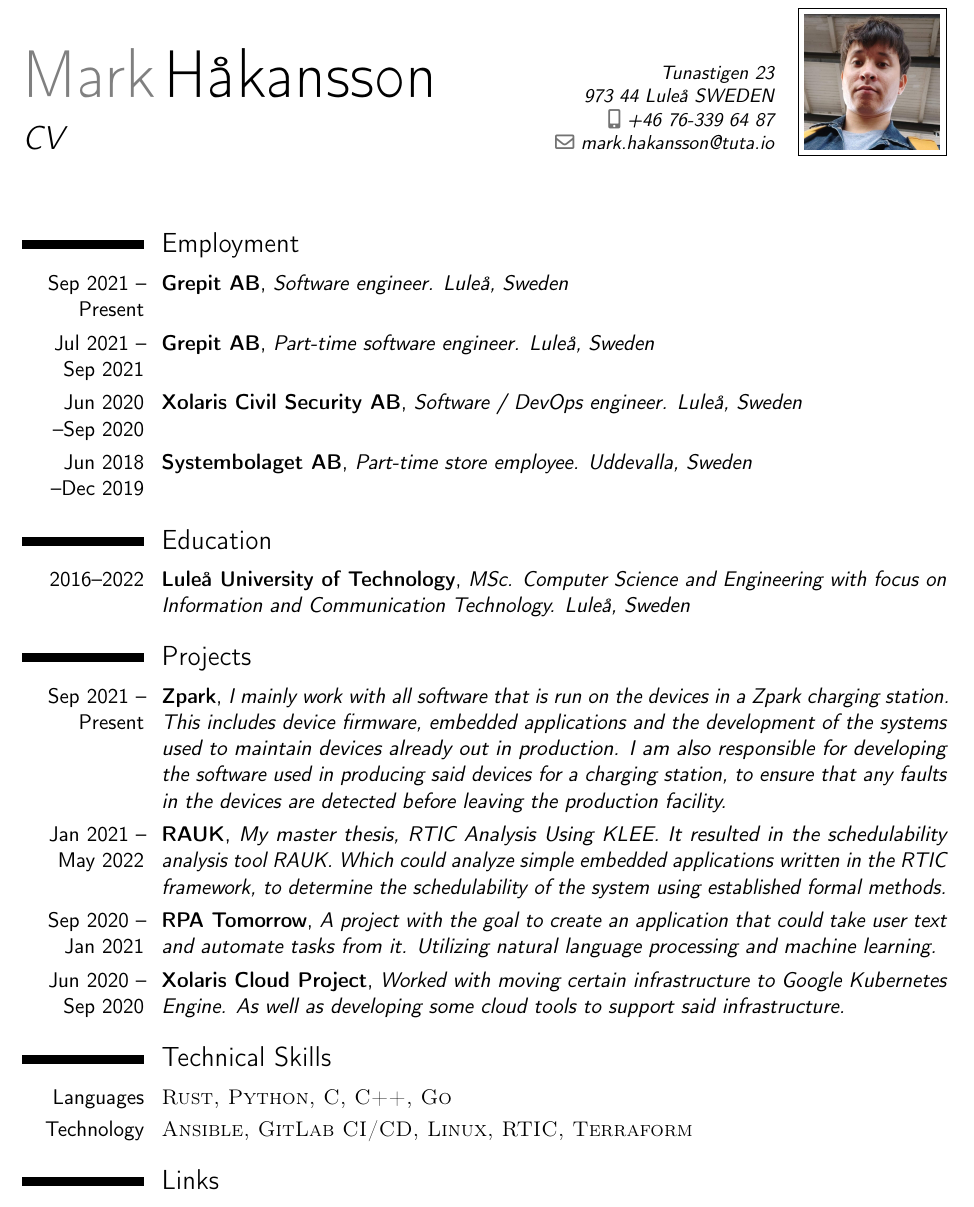
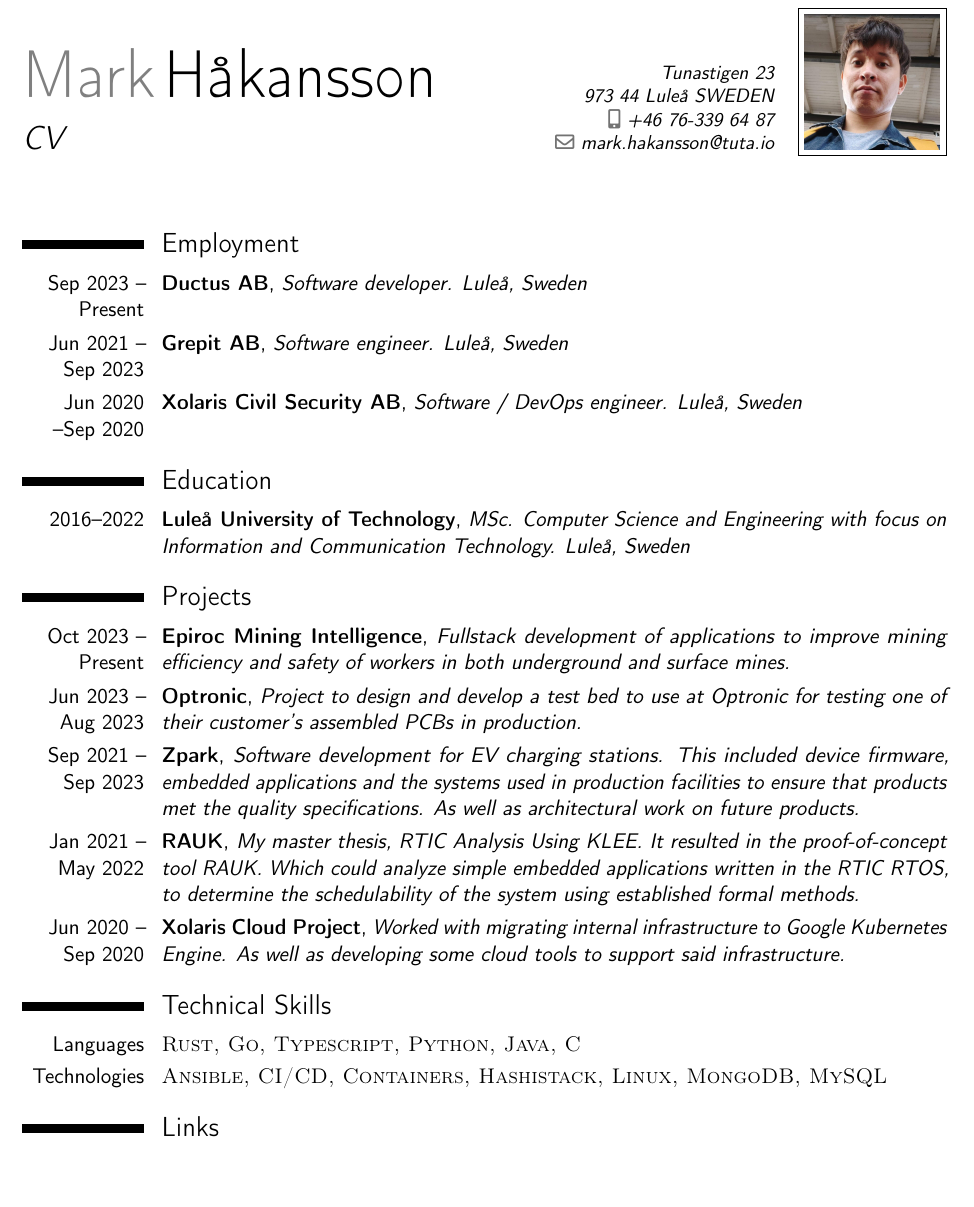
Before and after one commit to markhakansson/resume, a LaTeX CV (main.tex): part of the page, cut so that both start at the same text, the shorter picture padded with empty space. Compiled offline with pdfLaTeX.

Commit message:
Update resume for January 2025

```diff
--- a/main.tex
+++ b/main.tex
@@ -68,16 +68,15 @@
 
 \makecvtitle % Print the CV title
 
-
 %----------------------------------------------------------------------------------------
 %	EXPERIENCES SECTION
 %----------------------------------------------------------------------------------------
 \section{Employment}
 
-\cventry{Sep 2021 -- Present}{Grepit AB}{}{}{\textit{Software engineer. Luleå, Sweden}}{}
-\cventry{Jul 2021 -- Sep 2021}{Grepit AB}{}{}{\textit{Part-time software engineer. Luleå, Sweden}}{}
+
+\cventry{Sep 2023 -- Present}{Ductus AB}{}{}{\textit{Software developer. Luleå, Sweden}}{}
+\cventry{Jun 2021 -- Sep 2023}{Grepit AB}{}{}{\textit{Software engineer. Luleå, Sweden}}{}
 \cventry{Jun 2020 --Sep 2020}{Xolaris Civil Security AB}{}{}{\textit{Software / DevOps engineer. Luleå, Sweden}}{}
-\cventry{Jun 2018 --Dec 2019}{Systembolaget AB}{}{}{\textit{Part-time store employee. Uddevalla, Sweden}}{}
 
 
 %----------------------------------------------------------------------------------------
@@ -92,22 +91,23 @@
 %	Projects SECTION
 %----------------------------------------------------------------------------------------
 \section{Projects}
-\cventry{Sep 2021 -- Present}{Zpark}{}{}{\textit{I mainly work with all software that is run on the devices in a Zpark charging station. This includes device firmware, embedded applications and the development of the systems used to maintain devices already out in production. I am also responsible for developing the software used in producing said devices for a charging station, to ensure that any faults in the devices are detected before leaving the production facility.}}{}
-\cventry{Jan 2021 -- May 2022}{RAUK}{}{}{\textit{My master thesis, RTIC Analysis Using KLEE. It resulted in the schedulability analysis tool RAUK. Which could analyze simple embedded applications written in the RTIC framework, to determine the schedulability of the system using established formal methods.}}{}
-\cventry{Sep 2020 -- Jan 2021}{RPA Tomorrow}{}{}{\textit{A project with the goal to create an application that could take user text and automate tasks from it. Utilizing natural language processing and machine learning.}}{}
-\cventry{Jun 2020 -- Sep 2020}{Xolaris Cloud Project}{}{}{\textit{Worked with moving certain infrastructure to Google Kubernetes Engine. As well as developing some cloud tools to support said infrastructure.}}{}
 
+\cventry{Oct 2023 -- Present}{Epiroc Mining Intelligence}{}{}{\textit{Fullstack development of applications to improve mining efficiency and safety of workers in both underground and surface mines.}}{}
+\cventry{Jun 2023 -- Aug 2023}{Optronic}{}{}{\textit{Project to design and develop a test bed to use at Optronic for testing one of their customer's assembled PCBs in production.}}{}
+\cventry{Sep 2021 -- Sep 2023}{Zpark}{}{}{\textit{Software development for EV charging stations. This included device firmware, embedded applications and the systems used in production facilities to ensure that products met the quality specifications. As well as architectural work on future products.}}{}
+\cventry{Jan 2021 -- May 2022}{RAUK}{}{}{\textit{My master thesis, RTIC Analysis Using KLEE. It resulted in the proof-of-concept tool RAUK. Which could analyze simple embedded applications written in the RTIC RTOS, to determine the schedulability of the system using established formal methods.}}{}
+\cventry{Jun 2020 -- Sep 2020}{Xolaris Cloud Project}{}{}{\textit{Worked with migrating internal infrastructure to Google Kubernetes Engine. As well as developing some cloud tools to support said infrastructure.}}{}
 
 %----------------------------------------------------------------------------------------
 %	Skills SECTION
 %----------------------------------------------------------------------------------------
 \section{Technical Skills}
 
-\cvitem{Languages}{\textsc{Rust, Python, C, C++, Go}}
+\cvitem{Languages}{\textsc{Rust, Go, Typescript, Python, Java, C}}
 
 % \cvitem{Frameworks}{\textsc{RTIC}}
 
-\cvitem{Technology}{\textsc{Ansible, GitLab CI/CD, Linux, RTIC, Terraform}}
+\cvitem{Technologies}{\textsc{Ansible, CI/CD, Containers, Hashistack, Linux, MongoDB, MySQL}}
 
 
 %----------------------------------------------------------------------------------------
```
